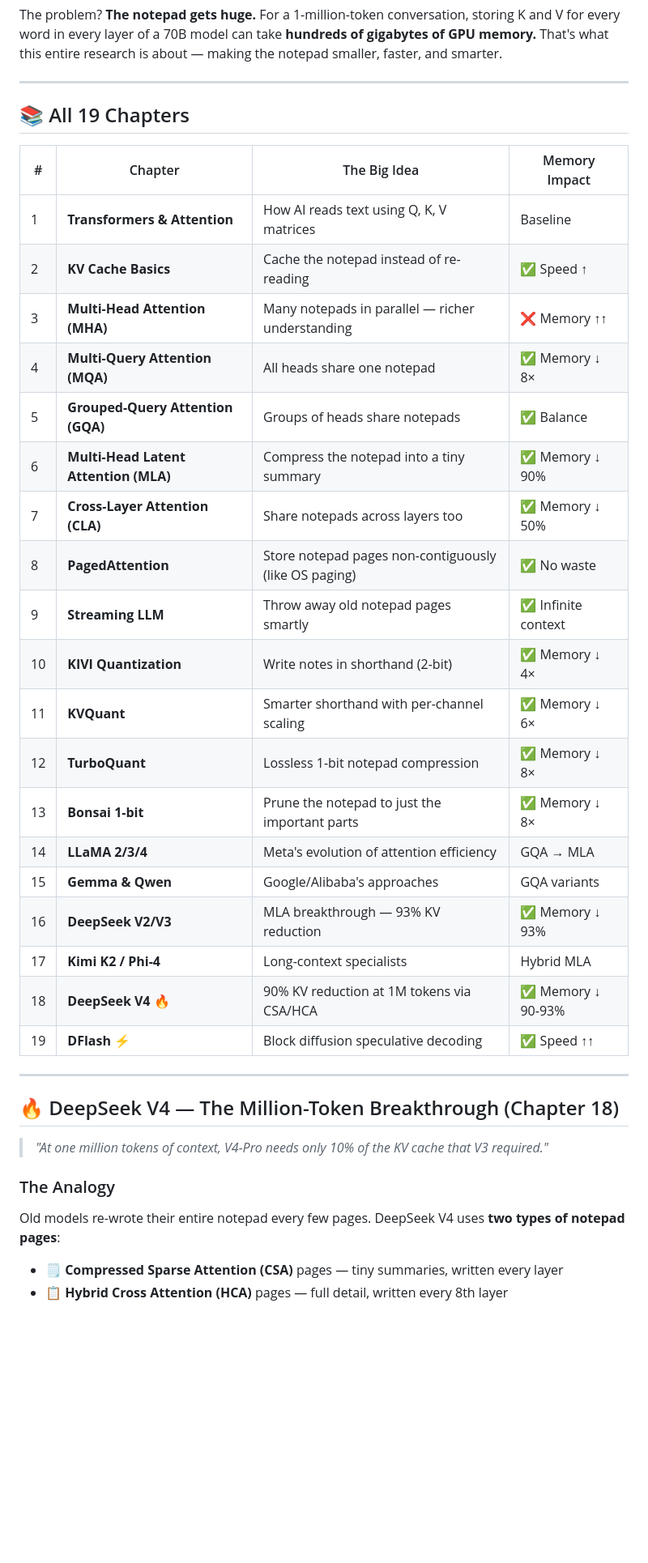
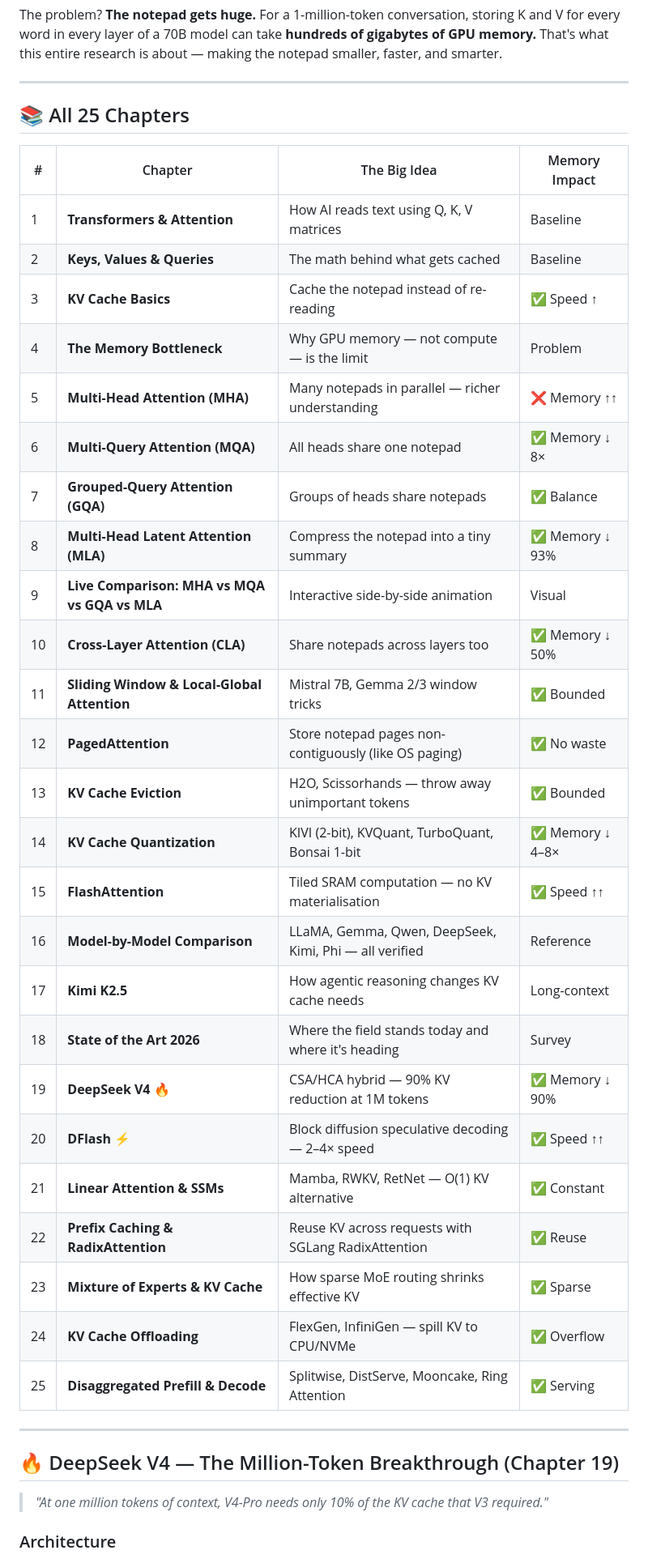
Before and after one commit to thepradip/KVCache-research, a Markdown page: README.md, the part around one of its changes. Shown at 81% size. Rendered like a GitHub page; blank space fills up the shorter version.

Commit message:
Update README: 25 chapters, 47 citations, 41 papers, videos table, accurate repo contents

```diff
--- a/README.md
+++ b/README.md
@@ -43,38 +33,41 @@ The problem? **The notepad gets huge.** For a 1-million-token conversation, stor
 
 ---
 
-## 📚 All 19 Chapters
+## 📚 All 25 Chapters
 
 | # | Chapter | The Big Idea | Memory Impact |
 |---|---------|-------------|--------------|
 | 1 | **Transformers & Attention** | How AI reads text using Q, K, V matrices | Baseline |
-| 2 | **KV Cache Basics** | Cache the notepad instead of re-reading | ✅ Speed ↑ |
-| 3 | **Multi-Head Attention (MHA)** | Many notepads in parallel — richer understanding | ❌ Memory ↑↑ |
-| 4 | **Multi-Query Attention (MQA)** | All heads share one notepad | ✅ Memory ↓ 8× |
-| 5 | **Grouped-Query Attention (GQA)** | Groups of heads share notepads | ✅ Balance |
-| 6 | **Multi-Head Latent Attention (MLA)** | Compress the notepad into a tiny summary | ✅ Memory ↓ 90% |
-| 7 | **Cross-Layer Attention (CLA)** | Share notepads across layers too | ✅ Memory ↓ 50% |
-| 8 | **PagedAttention** | Store notepad pages non-contiguously (like OS paging) | ✅ No waste |
-| 9 | **Streaming LLM** | Throw away old notepad pages smartly | ✅ Infinite context |
-| 10 | **KIVI Quantization** | Write notes in shorthand (2-bit) | ✅ Memory ↓ 4× |
-| 11 | **KVQuant** | Smarter shorthand with per-channel scaling | ✅ Memory ↓ 6× |
-| 12 | **TurboQuant** | Lossless 1-bit notepad compression | ✅ Memory ↓ 8× |
-| 13 | **Bonsai 1-bit** | Prune the notepad to just the important parts | ✅ Memory ↓ 8× |
-| 14 | **LLaMA 2/3/4** | Meta's evolution of attention efficiency | GQA → MLA |
-| 15 | **Gemma & Qwen** | Google/Alibaba's approaches | GQA variants |
-| 16 | **DeepSeek V2/V3** | MLA breakthrough — 93% KV reduction | ✅ Memory ↓ 93% |
-| 17 | **Kimi K2 / Phi-4** | Long-context specialists | Hybrid MLA |
-| 18 | **DeepSeek V4** 🔥 | 90% KV reduction at 1M tokens via CSA/HCA | ✅ Memory ↓ 90-93% |
-| 19 | **DFlash** ⚡ | Block diffusion speculative decoding | ✅ Speed ↑↑ |
+| 2 | **Keys, Values & Queries** | The math behind what gets cached | Baseline |
+| 3 | **KV Cache Basics** | Cache the notepad instead of re-reading | ✅ Speed ↑ |
+| 4 | **The Memory Bottleneck** | Why GPU memory — not compute — is the limit | Problem |
+| 5 | **Multi-Head Attention (MHA)** | Many notepads in parallel — richer understanding | ❌ Memory ↑↑ |
+| 6 | **Multi-Query Attention (MQA)** | All heads share one notepad | ✅ Memory ↓ 8× |
+| 7 | **Grouped-Query Attention (GQA)** | Groups of heads share notepads | ✅ Balance |
+| 8 | **Multi-Head Latent Attention (MLA)** | Compress the notepad into a tiny summary | ✅ Memory ↓ 93% |
+| 9 | **Live Comparison: MHA vs MQA vs GQA vs MLA** | Interactive side-by-side animation | Visual |
+| 10 | **Cross-Layer Attention (CLA)** | Share notepads across layers too | ✅ Memory ↓ 50% |
+| 11 | **Sliding Window & Local-Global Attention** | Mistral 7B, Gemma 2/3 window tricks | ✅ Bounded |
+| 12 | **PagedAttention** | Store notepad pages non-contiguously (like OS paging) | ✅ No waste |
+| 13 | **KV Cache Eviction** | H2O, Scissorhands — throw away unimportant tokens | ✅ Bounded |
+| 14 | **KV Cache Quantization** | KIVI (2-bit), KVQuant, TurboQuant, Bonsai 1-bit | ✅ Memory ↓ 4–8× |
+| 15 | **FlashAttention** | Tiled SRAM computation — no KV materialisation | ✅ Speed ↑↑ |
+| 16 | **Model-by-Model Comparison** | LLaMA, Gemma, Qwen, DeepSeek, Kimi, Phi — all verified | Reference |
+| 17 | **Kimi K2.5** | How agentic reasoning changes KV cache needs | Long-context |
+| 18 | **State of the Art 2026** | Where the field stands today and where it's heading | Survey |
+| 19 | **DeepSeek V4** 🔥 | CSA/HCA hybrid — 90% KV reduction at 1M tokens | ✅ Memory ↓ 90% |
+| 20 | **DFlash** ⚡ | Block diffusion speculative decoding — 2–4× speed | ✅ Speed ↑↑ |
+| 21 | **Linear Attention & SSMs** | Mamba, RWKV, RetNet — O(1) KV alternative | ✅ Constant |
+| 22 | **Prefix Caching & RadixAttention** | Reuse KV across requests with SGLang RadixAttention | ✅ Reuse |
+| 23 | **Mixture of Experts & KV Cache** | How sparse MoE routing shrinks effective KV | ✅ Sparse |
+| 24 | **KV Cache Offloading** | FlexGen, InfiniGen — spill KV to CPU/NVMe | ✅ Overflow |
+| 25 | **Disaggregated Prefill & Decode** | Splitwise, DistServe, Mooncake, Ring Attention | ✅ Serving |
 
 ---
 
-## 🔥 DeepSeek V4 — The Million-Token Breakthrough (Chapter 18)
+## 🔥 DeepSeek V4 — The Million-Token Breakthrough (Chapter 19)
 
 > *"At one million tokens of context, V4-Pro needs only 10% of the KV cache that V3 required."*
 
-### The Analogy
-Old models re-wrote their entire notepad every few pages. DeepSeek V4 uses **two types of notepad pages**:
-- 🗒️ **Compressed Sparse Attention (CSA)** pages — tiny summaries, written every layer
-- 📋 **Hybrid Cross Attention (HCA)** pages — full detail, written every 8th layer
+### Architecture
 
```
Also changed, not shown: other parts of README.md (+65 -107 lines).
